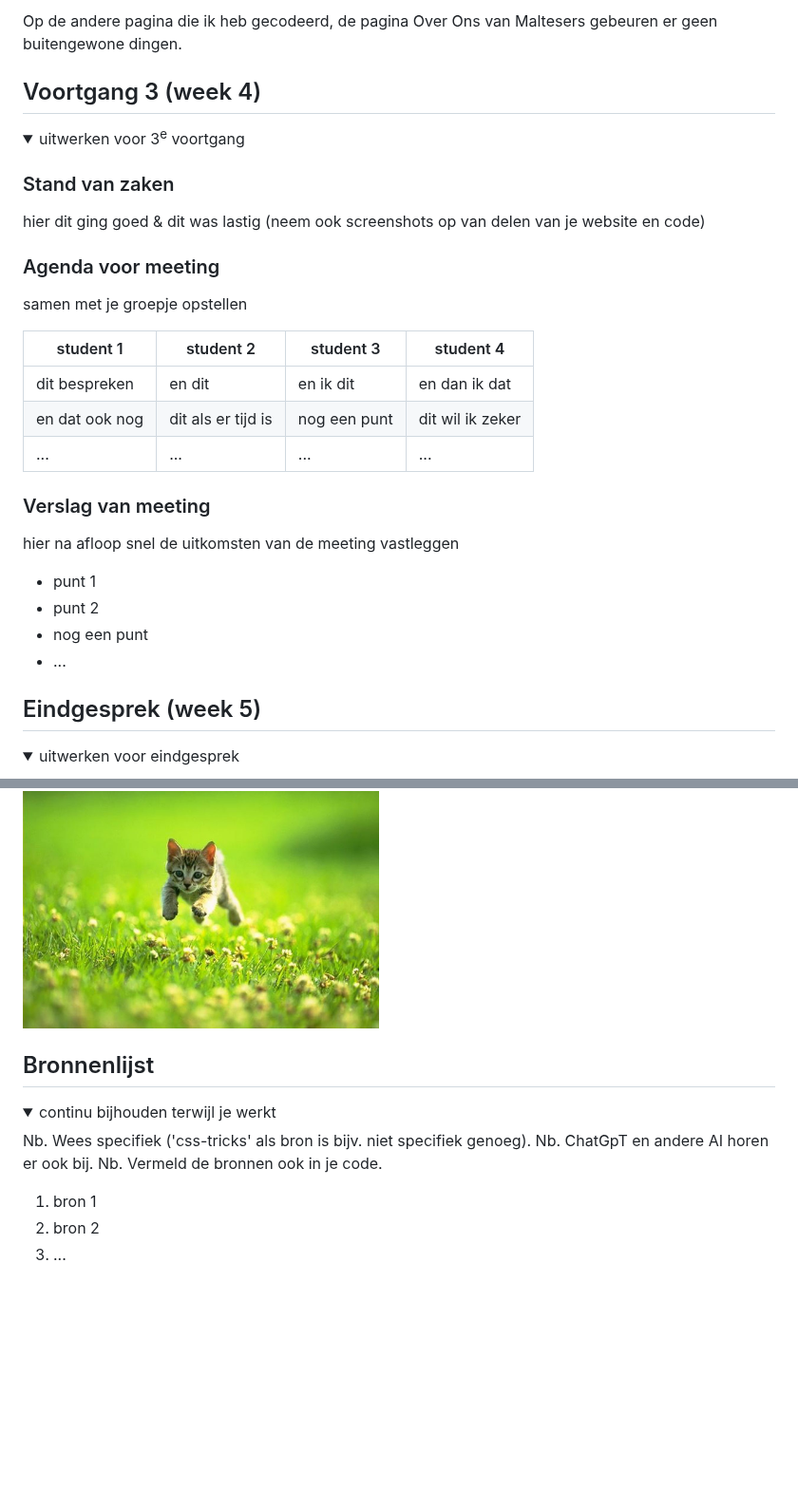
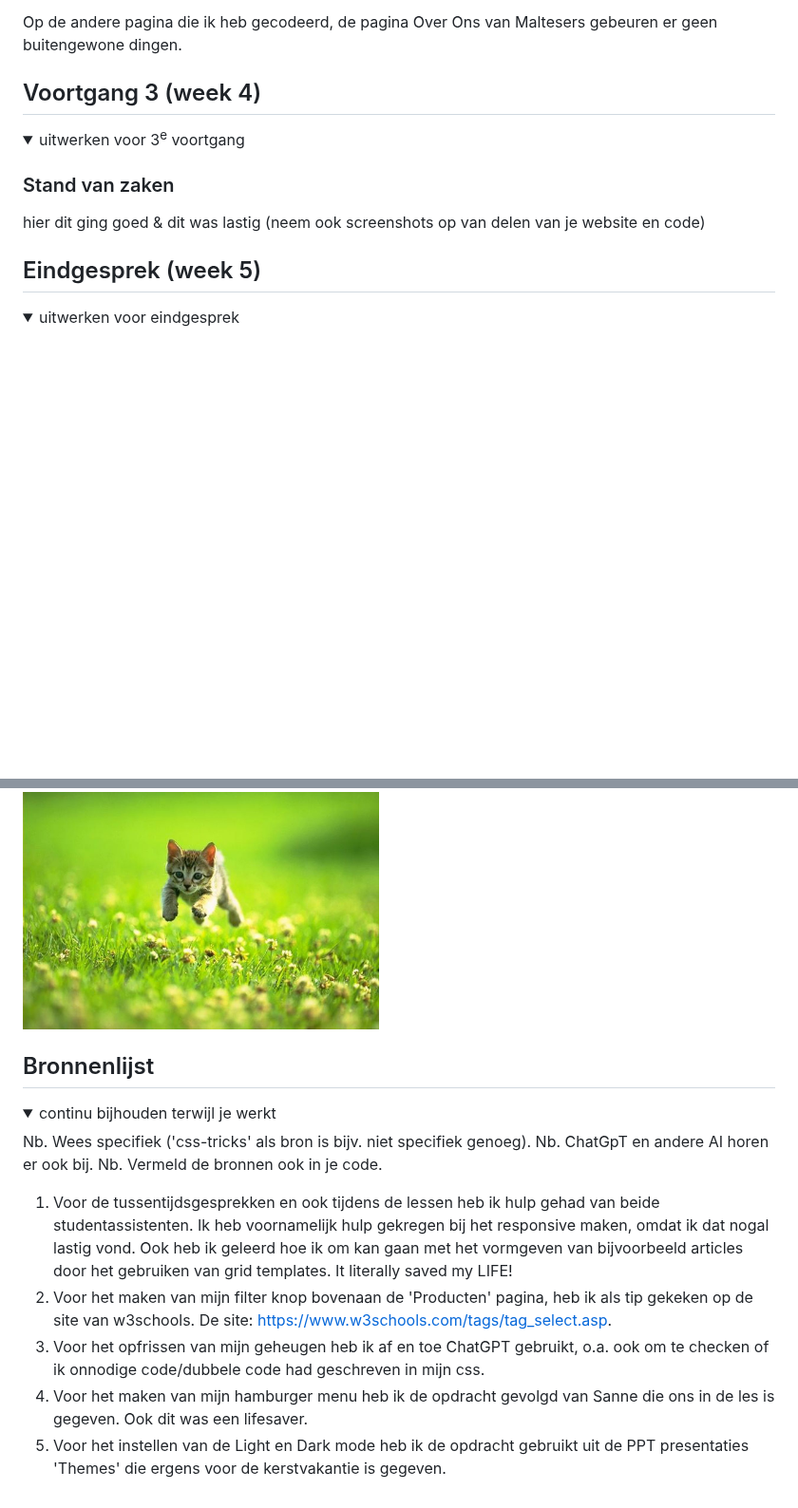
Before and after one commit to Pjoyc/PricillaClijdesdale_FED_2425, a Markdown page: README.md, 2 parts joined by grey strips. Shown at 95% size. Drawn GitHub-style; folded sections open; blank space fills up the shorter version.

```diff
--- a/README.md
+++ b/README.md
@@ -183,10 +145,6 @@ Op de andere pagina die ik heb gecodeerd, de pagina Over Ons van Maltesers gebeu
 
 </details>
 
-
-
-
-
 ## Voortgang 3 (week 4)
 
 <details>
@@ -196,28 +154,7 @@ Op de andere pagina die ik heb gecodeerd, de pagina Over Ons van Maltesers gebeu
   hier dit ging goed & dit was lastig (neem ook screenshots op van delen van je website en code)
 
 
-  ### Agenda voor meeting
-  samen met je groepje opstellen
-
-  | student 1      | student 2          | student 3    | student 4        |
-  | ---            | ---                | ---          | ---              |
-  | dit bespreken  | en dit             | en ik dit    | en dan ik dat    |
-  | en dat ook nog | dit als er tijd is | nog een punt | dit wil ik zeker |
-  | ...            | ...                | ...          | ...              |
-
-
-  ### Verslag van meeting
-  hier na afloop snel de uitkomsten van de meeting vastleggen
-
-  - punt 1
-  - punt 2
-  - nog een punt
-  - ...
-
 </details>
-
-
-
 
 
 ## Eindgesprek (week 5)
@@ -241,10 +178,6 @@ Op de andere pagina die ik heb gecodeerd, de pagina Over Ons van Maltesers gebeu
   <img src="readme-images/dummy-plaatje.jpg" width="375px" alt="bummer">
 </details>
 
-
-
-
-
 ## Bronnenlijst
 
 <details open>
@@ -254,8 +187,10 @@ Op de andere pagina die ik heb gecodeerd, de pagina Over Ons van Maltesers gebeu
   Nb. ChatGpT en andere AI horen er ook bij.
   Nb. Vermeld de bronnen ook in je code.
 
-  1. bron 1
-  2. bron 2
-  3. ...
+  1. Voor de tussentijdsgesprekken en ook tijdens de lessen heb ik hulp gehad van beide studentassistenten. Ik heb voornamelijk hulp gekregen bij het responsive maken, omdat ik dat nogal lastig vond. Ook heb ik geleerd hoe ik om kan gaan met het vormgeven van bijvoorbeeld articles door het gebruiken van grid templates. It literally saved my LIFE!
+  2. Voor het maken van mijn filter knop bovenaan de 'Producten' pagina, heb ik als tip gekeken op de site van w3schools. De site: https://www.w3schools.com/tags/tag_select.asp.
+  3. Voor het opfrissen van mijn geheugen heb ik af en toe ChatGPT gebruikt, o.a. ook om te checken of ik onnodige code/dubbele code had geschreven in mijn css.
+  4. Voor het maken van mijn hamburger menu heb ik de opdracht gevolgd van Sanne die ons in de les is gegeven. Ook dit was een lifesaver.
+  5. Voor het instellen van de Light en Dark mode heb ik de opdracht gebruikt uit de PPT presentaties 'Themes' die ergens voor de kerstvakantie is gegeven.
 
 </details>
```
Also changed, not shown: other parts of README.md (+0 -38 lines).
